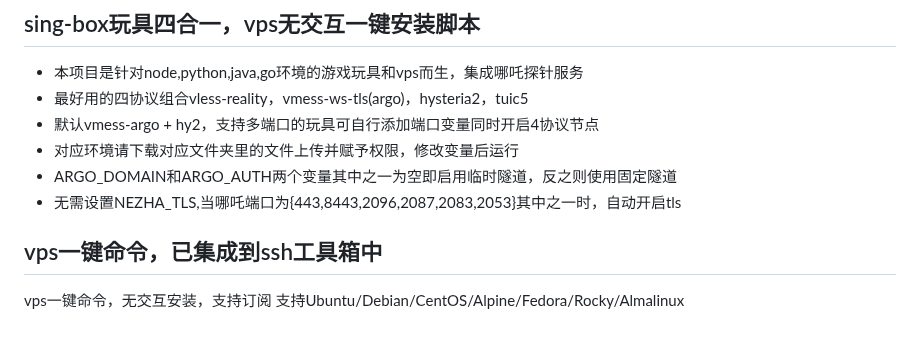
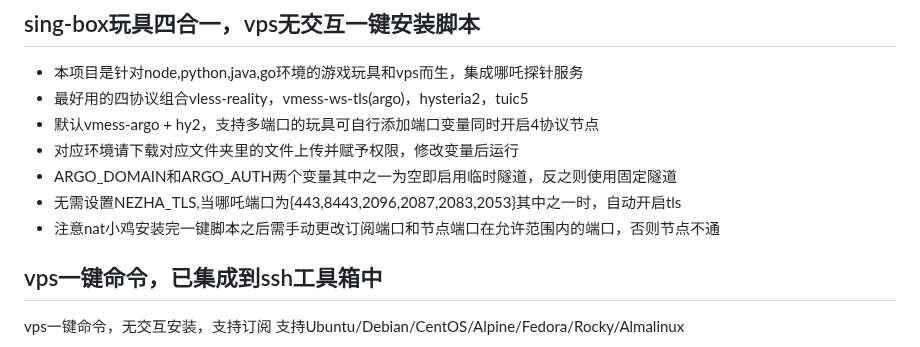
Before and after one commit to eooce/Sing-box, a Markdown page: README.md, the part around the change. Drawn GitHub-style.

```diff
--- a/README.md
+++ b/README.md
@@ -5,6 +5,7 @@
 * 对应环境请下载对应文件夹里的文件上传并赋予权限，修改变量后运行
 * ARGO_DOMAIN和ARGO_AUTH两个变量其中之一为空即启用临时隧道，反之则使用固定隧道
 * 无需设置NEZHA_TLS,当哪吒端口为{443,8443,2096,2087,2083,2053}其中之一时，自动开启tls
+* 注意nat小鸡安装完一键脚本之后需手动更改订阅端口和节点端口在允许范围内的端口，否则节点不通
 
 ## vps一键命令，已集成到ssh工具箱中
 vps一键命令，无交互安装，支持订阅 支持Ubuntu/Debian/CentOS/Alpine/Fedora/Rocky/Almalinux
```
